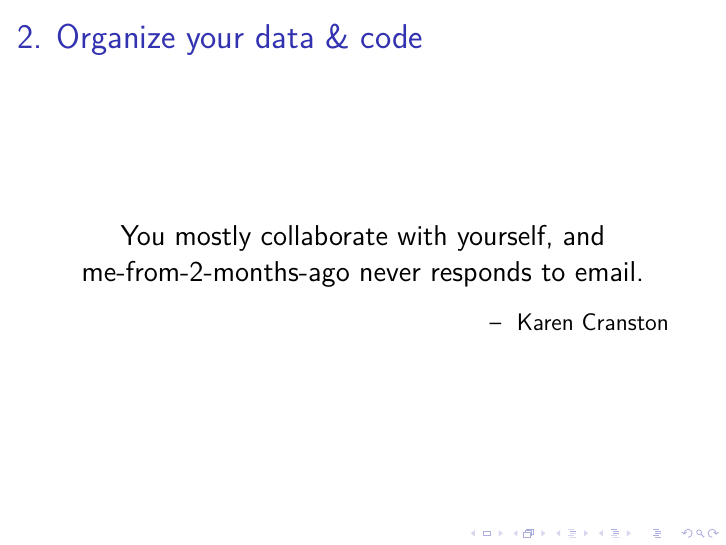
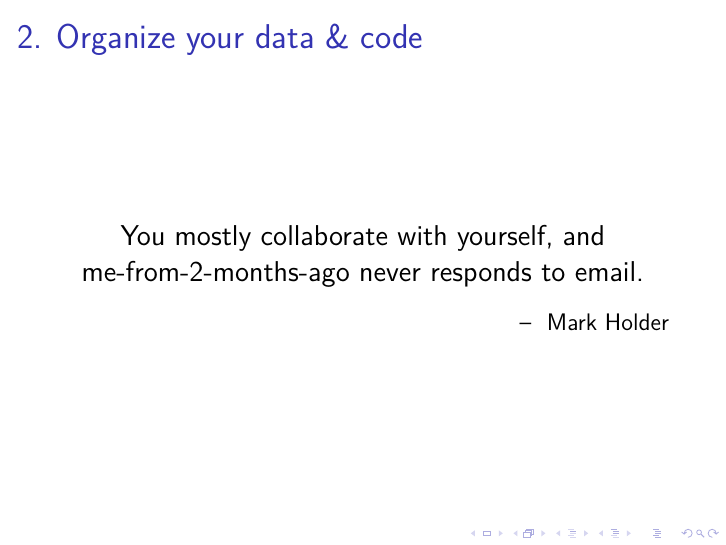
Before and after one commit to kbroman/Talk_ReproRes, LaTeX slides (repro_research.tex): page 16 of 30. Compiled offline with XeLaTeX; a LaTeX package or settings file that is missing is left out.

Commit message:
"Closest collaborator" quote actually due to Mark Holder
  - See https://twitter.com/kcranstn/status/604016264021954560
    and https://twitter.com/kcranstn/status/604014307861516288

```diff
--- a/repro_research.tex
+++ b/repro_research.tex
@@ -264,7 +264,7 @@ me-from-2-months-ago never responds to email.
 \hfill
 {\textendash}
 \only<1>{\href{http://www.stat.ubc.ca/~jenny/}{Jenny Bryan}}
-\only<2>{\href{https://twitter.com/kcranstn/status/370914072511791104}{Karen Cranston}}
+\only<2>{\href{https://twitter.com/kcranstn/status/370914072511791104}{Mark Holder}}
 
 \note{You don't {\nhilit need} to be organized, but it sure will help
   others (or yourself, later), when you try to figure out what it was
```
